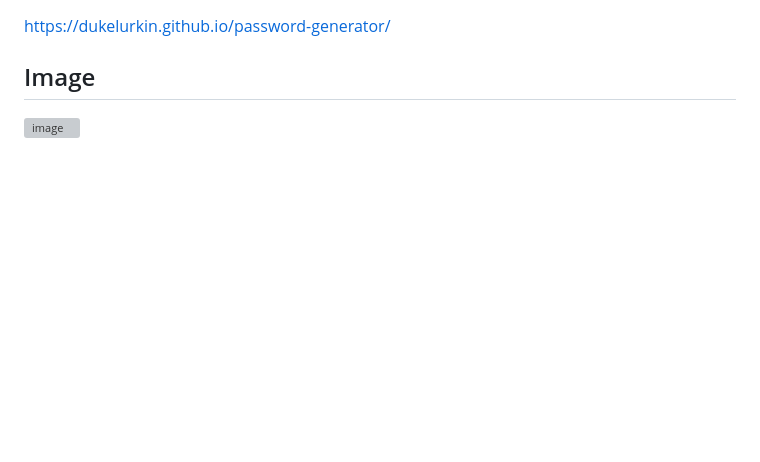
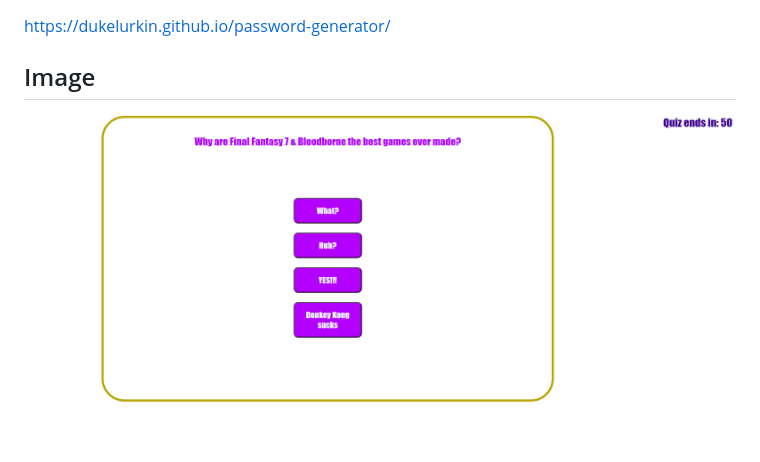
Before and after one commit to DukeLurkin/quiz, a Markdown page: README.md, the part around the change. GitHub-like rendering; pictures changed too: quizScreenShot.png (added); blank space fills up the shorter version; grey boxes are pictures that could not be loaded.

Commit message:
added a screen shot to the readme

```diff
--- a/README.md
+++ b/README.md
@@ -49,4 +49,4 @@ Please refer to license in the repo
 https://dukelurkin.github.io/password-generator/
 
 ## Image
-![image](./image/pwgen.png)
+![image](./quizScreenShot.png)
```
